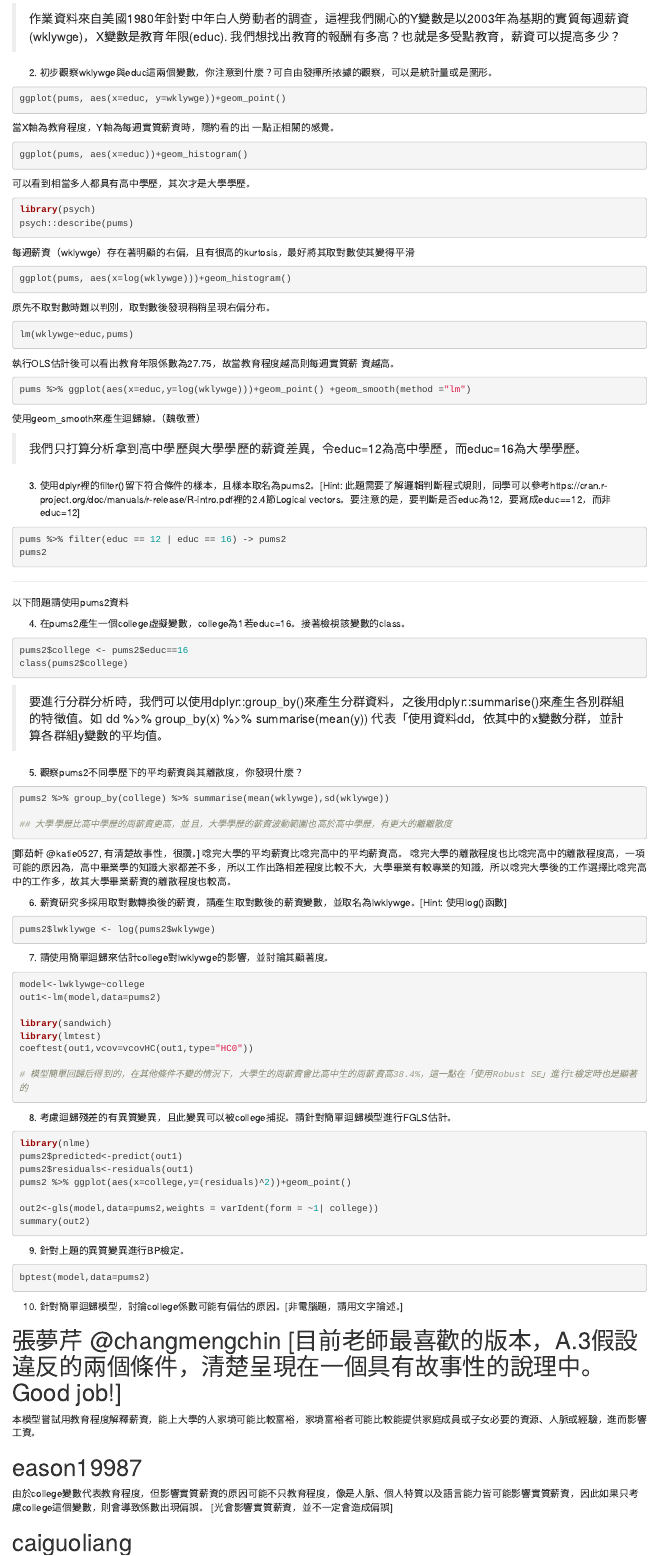
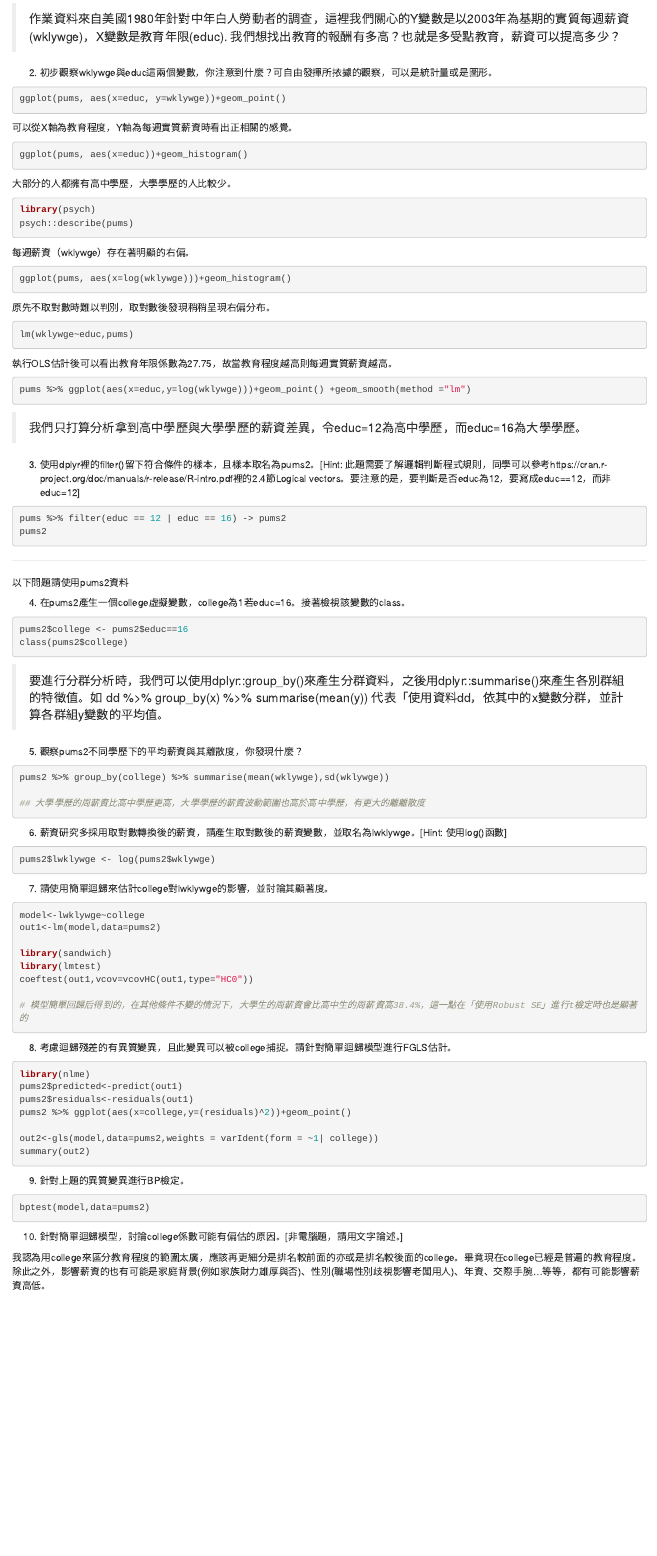
Before and after one commit to tpemartin/Part-I-Assignment, an R Markdown document (HW1.Rmd): the page in a window 1100 px wide, from 380 px down. Rendered offline with R 4.5, knitr and Pandoc, with nearby package versions; the code chunks are not run, so their results and figures are left out.

Commit message:
Update HW1.Rmd

````diff
--- a/HW1.Rmd
+++ b/HW1.Rmd
@@ -26,18 +26,18 @@ pums <- read.csv("https://raw.githubusercontent.com/tpemartin/Part-I-Assignment/
 ```{r}
 ggplot(pums, aes(x=educ, y=wklywge))+geom_point()
 ```
-當X軸為教育程度，Y軸為每週實質薪資時，隱約看的出  一點正相關的感覺。
+可以從X軸為教育程度，Y軸為每週實質薪資時看出正相關的感覺。
 
 ```{r}
 ggplot(pums, aes(x=educ))+geom_histogram()
 ```
-可以看到相當多人都具有高中學歷，其次才是大學學歷。
+大部分的人都擁有高中學歷，大學學歷的人比較少。
 
 ```{r}
 library(psych)
 psych::describe(pums)
 ```
-每週薪資（wklywge）存在著明顯的右偏，且有很高的kurtosis，最好將其取對數使其變得平滑
+每週薪資（wklywge）存在著明顯的右偏。
 
 ```{r}
 ggplot(pums, aes(x=log(wklywge)))+geom_histogram()
@@ -47,12 +47,11 @@ ggplot(pums, aes(x=log(wklywge)))+geom_histogram()
 ```{r}
 lm(wklywge~educ,pums)
 ```
-執行OLS估計後可以看出教育年限係數為27.75，故當教育程度越高則每週實質薪  資越高。
+執行OLS估計後可以看出教育年限係數為27.75，故當教育程度越高則每週實質薪資越高。
 
 ```{r}
 pums %>% ggplot(aes(x=educ,y=log(wklywge)))+geom_point() +geom_smooth(method ="lm")
 ```
-使用geom_smooth來產生迴歸線。（魏敬萱）
 
 > 我們只打算分析拿到高中學歷與大學學歷的薪資差異，令educ=12為高中學歷，而educ=16為大學學歷。
 
@@ -77,11 +76,9 @@ class(pums2$college)
 ```{r}
 pums2 %>% group_by(college) %>% summarise(mean(wklywge),sd(wklywge))
 
-## 大學學歷比高中學歷的周薪資更高，並且，大學學歷的薪資波動範圍也高於高中學歷，有更大的離離散度
+## 大學學歷的周薪資比高中學歷更高，大學學歷的薪資波動範圍也高於高中學歷，有更大的離離散度
 ```
-[鄭茹軒 @katie0527, 有清楚故事性，很讚。]
-唸完大學的平均薪資比唸完高中的平均薪資高。
-唸完大學的離散程度也比唸完高中的離散程度高，一項可能的原因為，高中畢業學的知識大家都差不多，所以工作出路相差程度比較不大，大學畢業有較專業的知識，所以唸完大學後的工作選擇比唸完高中的工作多，故其大學畢業薪資的離散程度也較高。
+
 
 6. 薪資研究多採用取對數轉換後的薪資，請產生取對數後的薪資變數，並取名為lwklywge。[Hint: 使用log()函數]
 ```{r}
@@ -118,12 +115,4 @@ bptest(model,data=pums2)
 
 10. 針對簡單迴歸模型，討論college係數可能有偏估的原因。[非電腦題，請用文字論述。]
 
-# 張夢芹 @changmengchin
-[目前老師最喜歡的版本，A.3假設違反的兩個條件，清楚呈現在一個具有故事性的說理中。Good job!]
-本模型嘗試用教育程度解釋薪資，能上大學的人家境可能比較富裕，家境富裕者可能比較能提供家庭成員或子女必要的資源、人脈或經驗，進而影響工資。
-
-# eason19987
-由於college變數代表教育程度，但影響實質薪資的原因可能不只教育程度，像是人脈、個人特質以及語言能力皆可能影響實質薪資，因此如果只考慮college這個變數，則會導致係數出現偏誤。
-[光會影響實質薪資，並不一定會造成偏誤]
-
-# caiguoliang
+我認為用college來區分教育程度的範圍太廣，應該再更細分是排名較前面的亦或是排名較後面的college。畢竟現在college已經是普遍的教育程度。除此之外，影響薪資的也有可能是家庭背景(例如家族財力雄厚與否)、性別(職場性別歧視影響老闆用人)、年資、交際手腕...等等，都有可能影響薪資高低。
````
Also changed, not shown: HW1.Rmd (15 more changed lines).
